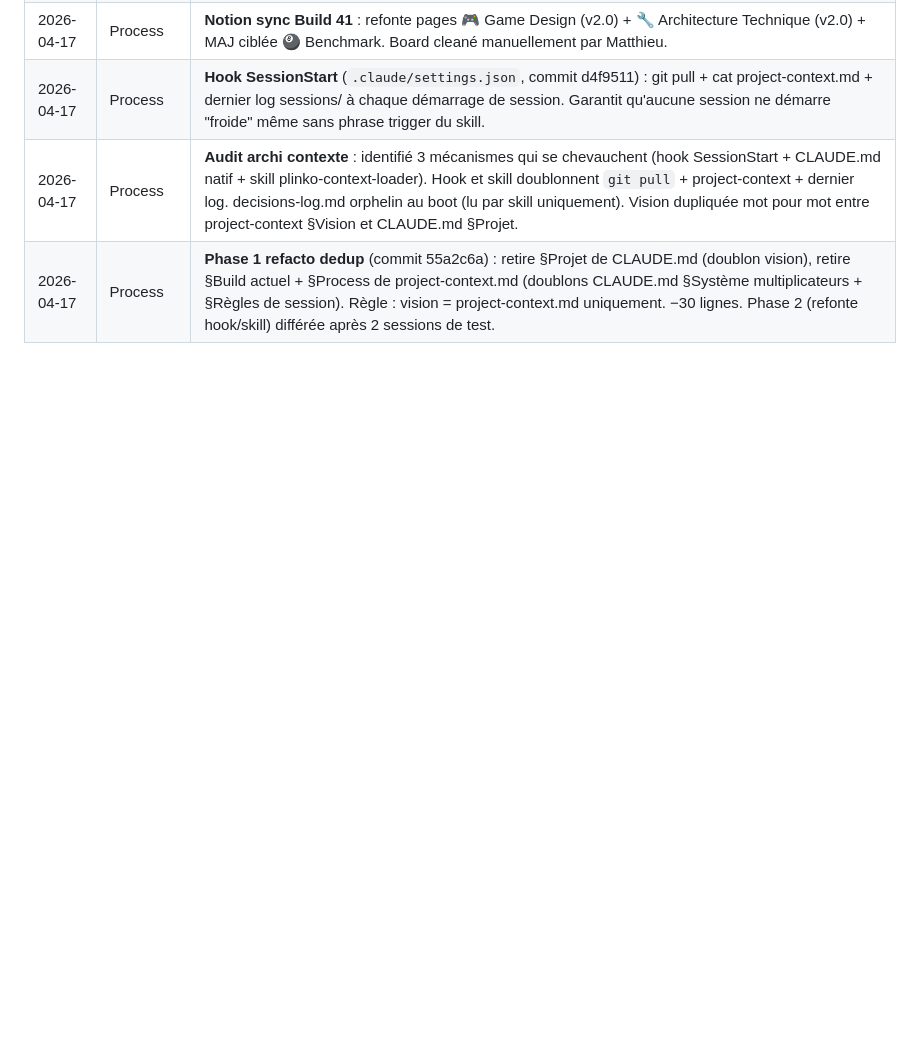
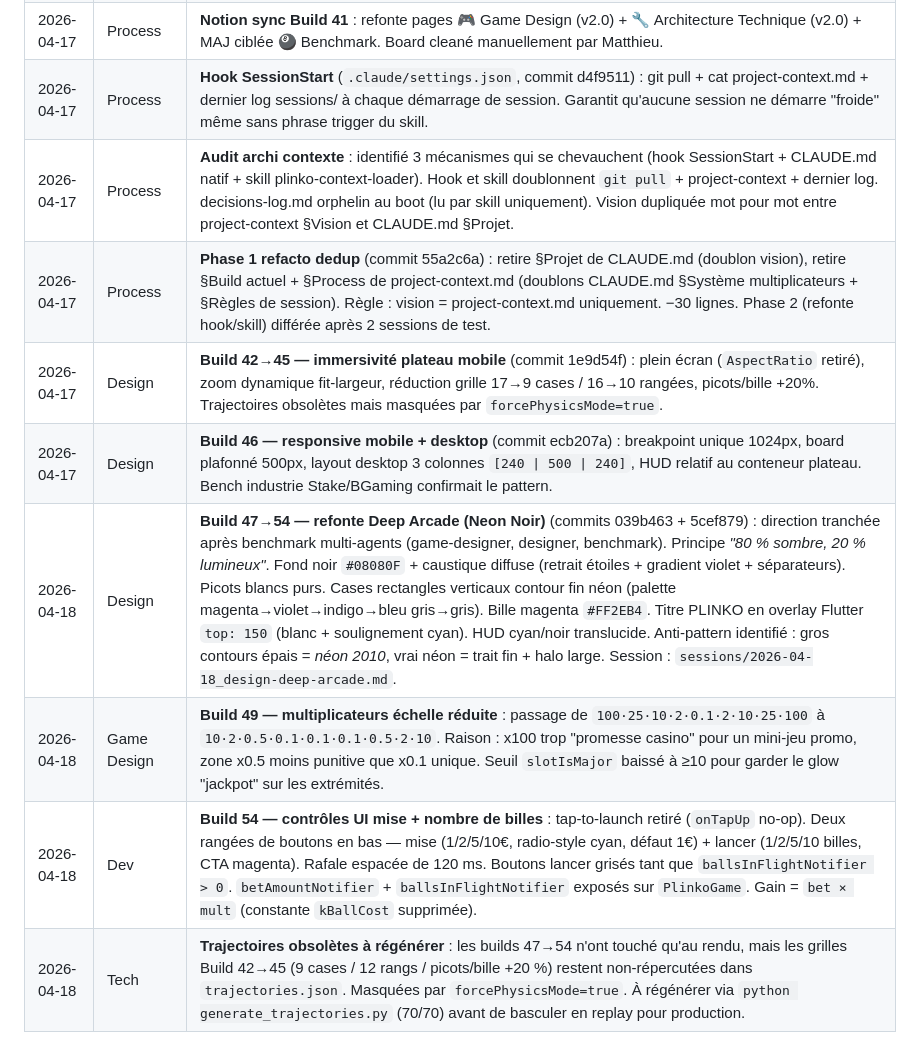
Before and after one commit to M4tthux/plinko, a Markdown page: decisions-log.md, the part around the change. GitHub-like rendering; blank space fills up the shorter version.

Commit message:
Docs — audit cohérence post Build 54
- project-context.md : notation multiplicateurs uniformisée
  (`10·2·0.5·0.1×3·0.5·2·10` → `10·2·0.5·0.1·0.1·0.1·0.5·2·10`).
- CLAUDE.md : `reward_overlay.dart` marqué obsolète (orphelin depuis
  Build 41, remplacé par `_GainPopup` dans `main.dart`).
- decisions-log.md : ajout des entrées manquantes pour Builds 42→45
  (immersivité), 46 (responsive), 47→54 (Deep Arcade + multiplicateurs
  réduits + contrôles UI), 2026-04-18 Tech (trajectoires à régénérer).

Co-Authored-By: Claude Opus 4.7 (1M context) <noreply@anthropic.com>

```diff
--- a/decisions-log.md
+++ b/decisions-log.md
@@ -141,3 +141,9 @@
 | 2026-04-17 | Process | **Hook SessionStart** (`.claude/settings.json`, commit d4f9511) : git pull + cat project-context.md + dernier log sessions/ à chaque démarrage de session. Garantit qu'aucune session ne démarre "froide" même sans phrase trigger du skill. |
 | 2026-04-17 | Process | **Audit archi contexte** : identifié 3 mécanismes qui se chevauchent (hook SessionStart + CLAUDE.md natif + skill plinko-context-loader). Hook et skill doublonnent `git pull` + project-context + dernier log. decisions-log.md orphelin au boot (lu par skill uniquement). Vision dupliquée mot pour mot entre project-context §Vision et CLAUDE.md §Projet. |
 | 2026-04-17 | Process | **Phase 1 refacto dedup** (commit 55a2c6a) : retire §Projet de CLAUDE.md (doublon vision), retire §Build actuel + §Process de project-context.md (doublons CLAUDE.md §Système multiplicateurs + §Règles de session). Règle : vision = project-context.md uniquement. −30 lignes. Phase 2 (refonte hook/skill) différée après 2 sessions de test. |
+| 2026-04-17 | Design | **Build 42→45 — immersivité plateau mobile** (commit 1e9d54f) : plein écran (`AspectRatio` retiré), zoom dynamique fit-largeur, réduction grille 17→9 cases / 16→10 rangées, picots/bille +20%. Trajectoires obsolètes mais masquées par `forcePhysicsMode=true`. |
+| 2026-04-17 | Design | **Build 46 — responsive mobile + desktop** (commit ecb207a) : breakpoint unique 1024px, board plafonné 500px, layout desktop 3 colonnes `[240 \| 500 \| 240]`, HUD relatif au conteneur plateau. Bench industrie Stake/BGaming confirmait le pattern. |
+| 2026-04-18 | Design | **Build 47→54 — refonte Deep Arcade (Neon Noir)** (commits 039b463 + 5cef879) : direction tranchée après benchmark multi-agents (game-designer, designer, benchmark). Principe *"80 % sombre, 20 % lumineux"*. Fond noir `#08080F` + caustique diffuse (retrait étoiles + gradient violet + séparateurs). Picots blancs purs. Cases rectangles verticaux contour fin néon (palette magenta→violet→indigo→bleu gris→gris). Bille magenta `#FF2EB4`. Titre PLINKO en overlay Flutter `top: 150` (blanc + soulignement cyan). HUD cyan/noir translucide. Anti-pattern identifié : gros contours épais = *néon 2010*, vrai néon = trait fin + halo large. Session : `sessions/2026-04-18_design-deep-arcade.md`. |
+| 2026-04-18 | Game Design | **Build 49 — multiplicateurs échelle réduite** : passage de `100·25·10·2·0.1·2·10·25·100` à `10·2·0.5·0.1·0.1·0.1·0.5·2·10`. Raison : x100 trop "promesse casino" pour un mini-jeu promo, zone x0.5 moins punitive que x0.1 unique. Seuil `slotIsMajor` baissé à ≥10 pour garder le glow "jackpot" sur les extrémités. |
+| 2026-04-18 | Dev | **Build 54 — contrôles UI mise + nombre de billes** : tap-to-launch retiré (`onTapUp` no-op). Deux rangées de boutons en bas — mise (1/2/5/10€, radio-style cyan, défaut 1€) + lancer (1/2/5/10 billes, CTA magenta). Rafale espacée de 120 ms. Boutons lancer grisés tant que `ballsInFlightNotifier > 0`. `betAmountNotifier` + `ballsInFlightNotifier` exposés sur `PlinkoGame`. Gain = `bet × mult` (constante `kBallCost` supprimée). |
+| 2026-04-18 | Tech | **Trajectoires obsolètes à régénérer** : les builds 47→54 n'ont touché qu'au rendu, mais les grilles Build 42→45 (9 cases / 12 rangs / picots/bille +20 %) restent non-répercutées dans `trajectories.json`. Masquées par `forcePhysicsMode=true`. À régénérer via `python generate_trajectories.py` (70/70) avant de basculer en replay pour production. |
```
Also changed, not shown: CLAUDE.md (+1 -1 lines), project-context.md (+1 -1 lines).
